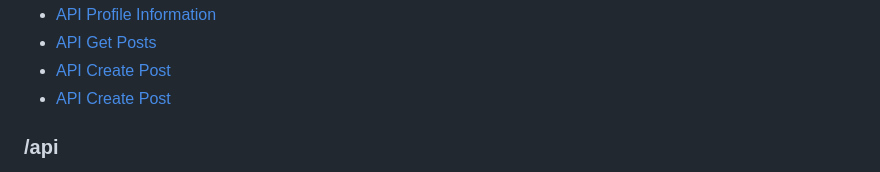
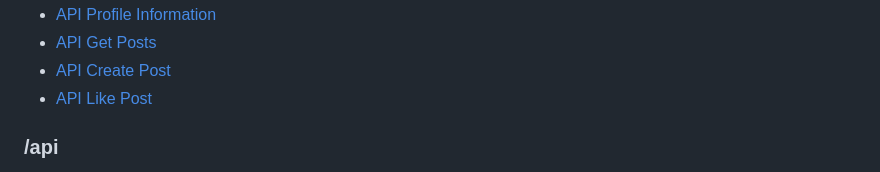
Before and after one commit to MalakiaDaley/Blog-Site, a Markdown page: Webfiles/Documentation/readme.md, the part around the change. Rendered like a GitHub page.

```diff
--- a/Webfiles/Documentation/readme.md
+++ b/Webfiles/Documentation/readme.md
@@ -17,7 +17,7 @@ When accessing restricted pages such as /home /profile and others you'll need to
     <li><a href="#apiprofileuserid">API Profile Information</a></li>
     <li><a href="#apigetposts">API Get Posts</a></li>
     <li><a href="#apicreatepost">API Create Post</a></li>
-    <li><a href="#apilikepost">API Create Post</a></li>
+    <li><a href="#apilikepost">API Like Post</a></li>
 </ul>
 
 <h3>/api</h3>
```
